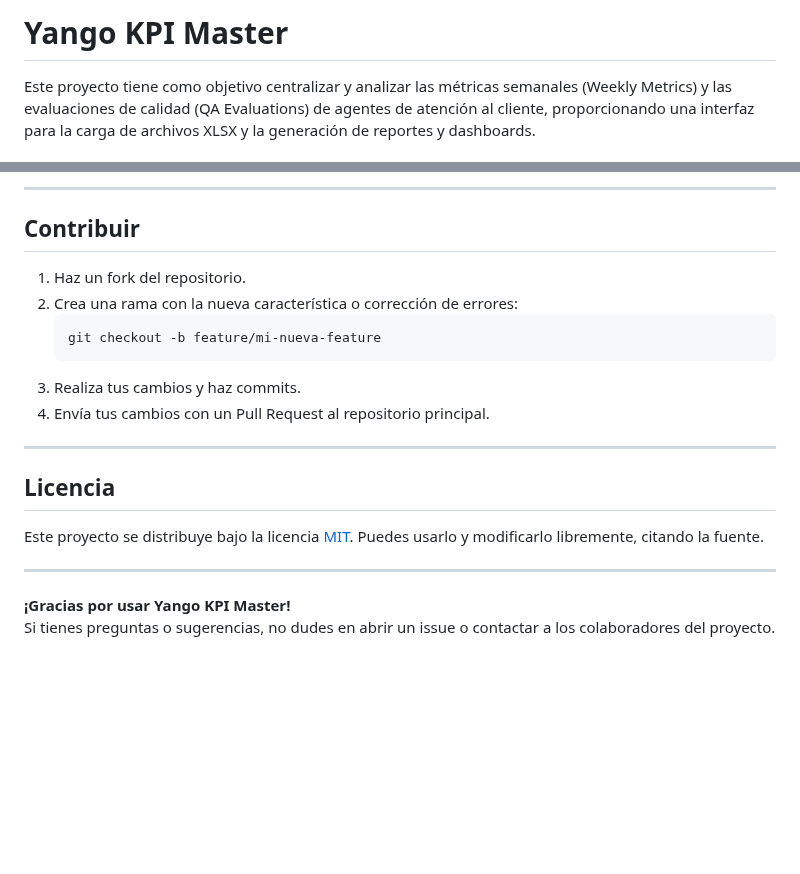
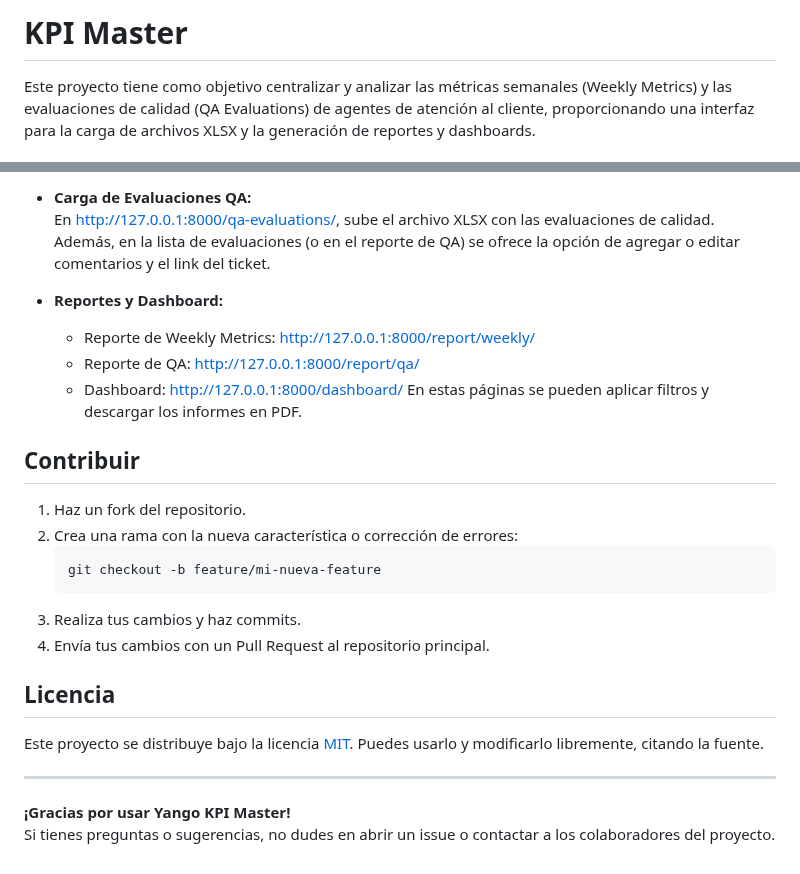
Before and after one commit to C-Edu-U/Yango-Kpi-master, a Markdown page: README.md, 2 parts joined by grey strips. GitHub-like rendering; blank space fills up the shorter version.

```diff
--- a/README.md
+++ b/README.md
@@ -1,4 +1,4 @@
-# Yango KPI Master
+# KPI Master
 
 Este proyecto tiene como objetivo centralizar y analizar las métricas semanales (Weekly Metrics) y las evaluaciones de calidad (QA Evaluations) de agentes de atención al cliente, proporcionando una interfaz para la carga de archivos XLSX y la generación de reportes y dashboards.
 
@@ -151,5 +168,13 @@ YangoKpiMaster/
 
----
+- **Carga de Evaluaciones QA:**
+  En [http://127.0.0.1:8000/qa-evaluations/](http://127.0.0.1:8000/qa-evaluations/), sube el archivo XLSX con las evaluaciones de calidad.
+  Además, en la lista de evaluaciones (o en el reporte de QA) se ofrece la opción de agregar o editar comentarios y el link del ticket.
+
+- **Reportes y Dashboard:**
+  - Reporte de Weekly Metrics: [http://127.0.0.1:8000/report/weekly/](http://127.0.0.1:8000/report/weekly/)
+  - Reporte de QA: [http://127.0.0.1:8000/report/qa/](http://127.0.0.1:8000/report/qa/)
+  - Dashboard: [http://127.0.0.1:8000/dashboard/](http://127.0.0.1:8000/dashboard/)
+  En estas páginas se pueden aplicar filtros y descargar los informes en PDF.
 
 ## Contribuir
 
@@ -161,13 +186,10 @@ YangoKpiMaster/
 3. Realiza tus cambios y haz commits.
 4. Envía tus cambios con un Pull Request al repositorio principal.
 
----
-
 ## Licencia
 
 Este proyecto se distribuye bajo la licencia [MIT](https://opensource.org/licenses/MIT). Puedes usarlo y modificarlo libremente, citando la fuente.
 
 ---
-
 **¡Gracias por usar Yango KPI Master!**
 Si tienes preguntas o sugerencias, no dudes en abrir un issue o contactar a los colaboradores del proyecto.
```
Also changed, not shown: other parts of README.md (+66 -49 lines).
